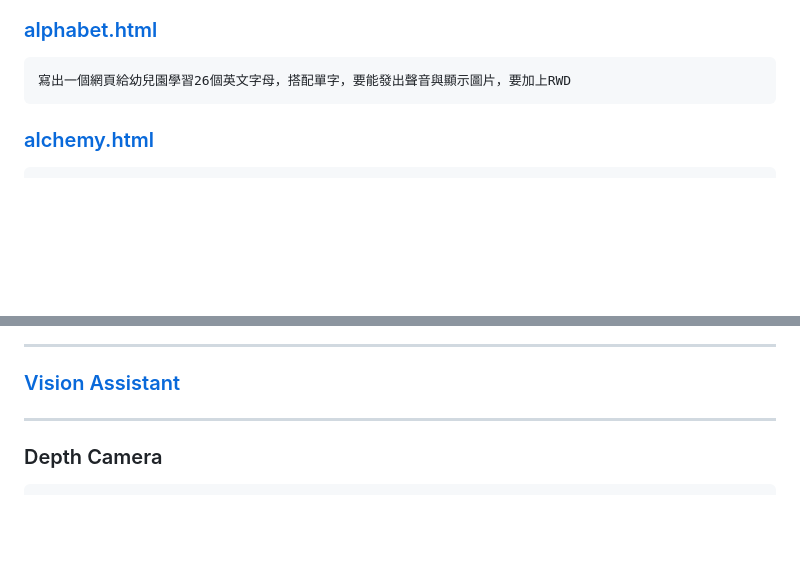
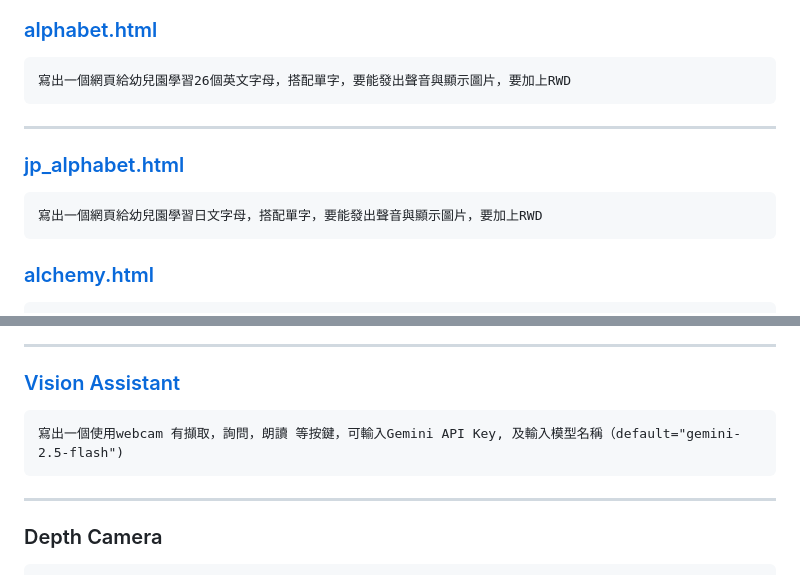
Before and after one commit to rkuo2000/GenAI, a Markdown page: App/README.md, 2 parts joined by grey strips. Drawn GitHub-style; blank space fills up the shorter version.

````diff
--- a/App/README.md
+++ b/App/README.md
@@ -38,6 +38,12 @@ Powershell> `opencode -v`<br>
 ### [alphabet.html](https://rkuo2000.github.io/app-alphabet/)
 ```
 寫出一個網頁給幼兒園學習26個英文字母，搭配單字，要能發出聲音與顯示圖片，要加上RWD
+```
+
+---
+### [jp_alphabet.html](https://rkuo2000.github.io/app-jp-alphabet/)
+```
+寫出一個網頁給幼兒園學習日文字母，搭配單字，要能發出聲音與顯示圖片，要加上RWD
 ```
 
 ### [alchemy.html](https://rkuo2000.github.io/app-alchemy/)
@@ -129,6 +135,9 @@ PWA 支援： 新增了 manifest.json，讓玩家可以將遊戲「新增至主
 
 ---
 ### [Vision Assistant](https://rkuo2000.github.io/vision-assistant/)
+```
+寫出一個使用webcam 有擷取，詢問，朗讀 等按鍵，可輸入Gemini API Key, 及輸入模型名稱（default="gemini-2.5-flash")
+```
 
 ---
 ### Depth Camera
````
